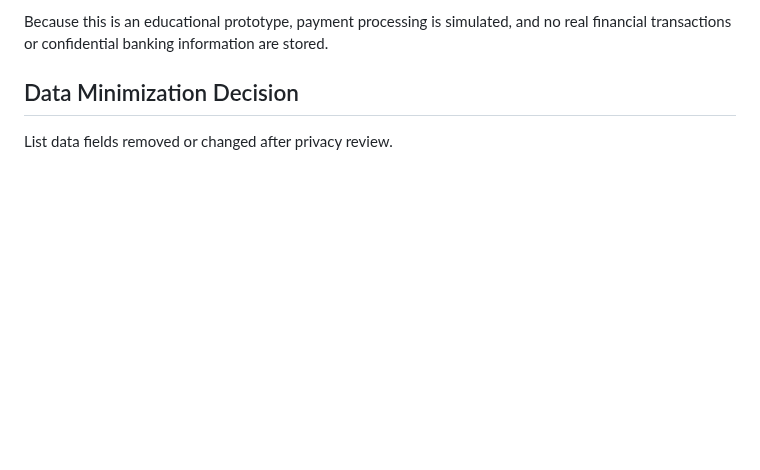
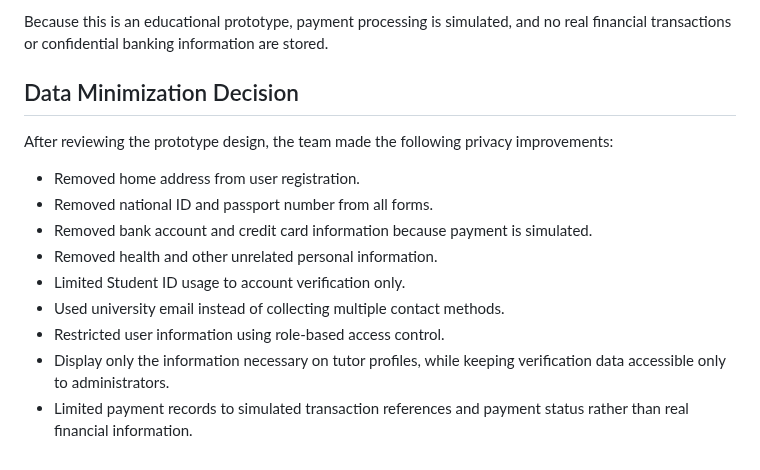
Before and after one commit to TSWT-5304/ICT105-TechTitans-MVP, a Markdown page: docs/privacy-and-data-protection.md, the part around the change. Drawn GitHub-style; blank space fills up the shorter version.

```diff
--- a/docs/privacy-and-data-protection.md
+++ b/docs/privacy-and-data-protection.md
@@ -33,4 +33,13 @@ The prototype follows the principle of **data minimization** by collecting only
 Because this is an educational prototype, payment processing is simulated, and no real financial transactions or confidential banking information are stored.
 
 ## Data Minimization Decision
-List data fields removed or changed after privacy review.
+After reviewing the prototype design, the team made the following privacy improvements:
+- Removed home address from user registration.
+- Removed national ID and passport number from all forms.
+- Removed bank account and credit card information because payment is simulated.
+- Removed health and other unrelated personal information.
+- Limited Student ID usage to account verification only.
+- Used university email instead of collecting multiple contact methods.
+- Restricted user information using role-based access control.
+- Display only the information necessary on tutor profiles, while keeping verification data accessible only to administrators.
+- Limited payment records to simulated transaction references and payment status rather than real financial information.
```
